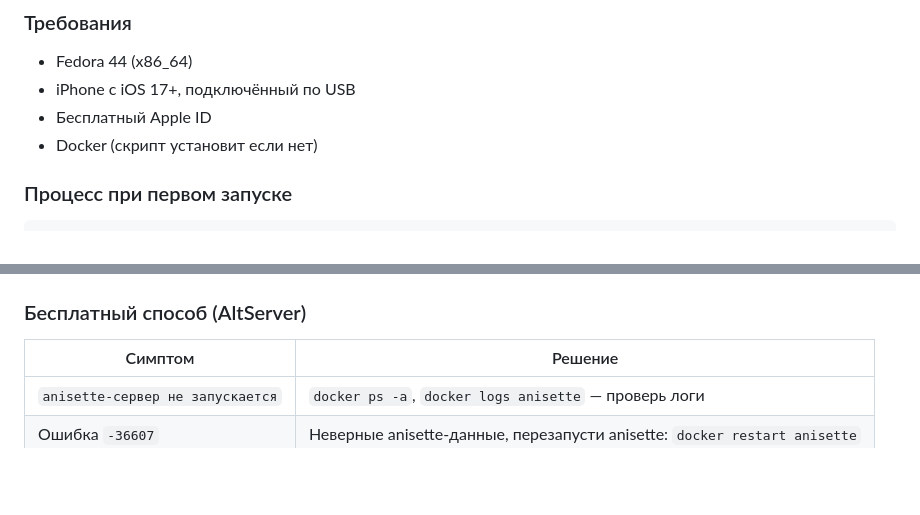
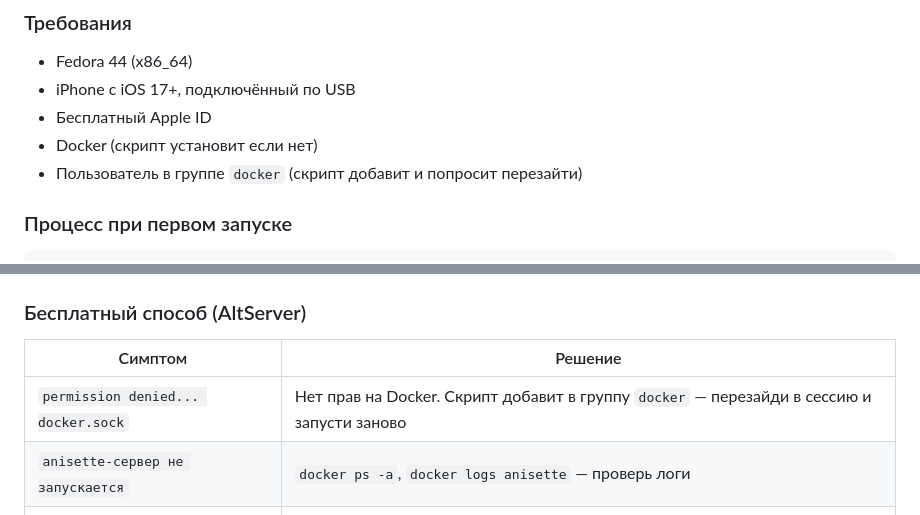
Before and after one commit to Noli4ekc/ugolek, a Markdown page: INSTALL_LINUX.md, 2 parts joined by grey strips. GitHub-like rendering; blank space fills up the shorter version.

Commit message:
docs: add docker permission requirements and troubleshooting
Users need docker group membership for anisette-server.
Script now handles this automatically; docs reflect the requirement.

```diff
--- a/INSTALL_LINUX.md
+++ b/INSTALL_LINUX.md
@@ -43,6 +43,7 @@ bash ~/ugolek-install.sh
 - iPhone с iOS 17+, подключённый по USB
 - Бесплатный Apple ID
 - Docker (скрипт установит если нет)
+- Пользователь в группе `docker` (скрипт добавит и попросит перезайти)
 
 ### Процесс при первом запуске
 
@@ -143,6 +144,7 @@ bash ~/ugolek-install.sh
 
 | Симптом | Решение |
 |---------|---------|
+| `permission denied... docker.sock` | Нет прав на Docker. Скрипт добавит в группу `docker` — перезайди в сессию и запусти заново |
 | `anisette-сервер не запускается` | `docker ps -a`, `docker logs anisette` — проверь логи |
 | Ошибка `-36607` | Неверные anisette-данные, перезапусти anisette: `docker restart anisette` |
 | `AltServer не видит iPhone` | `sudo systemctl restart usbmuxd`, разблокируй iPhone |
```
